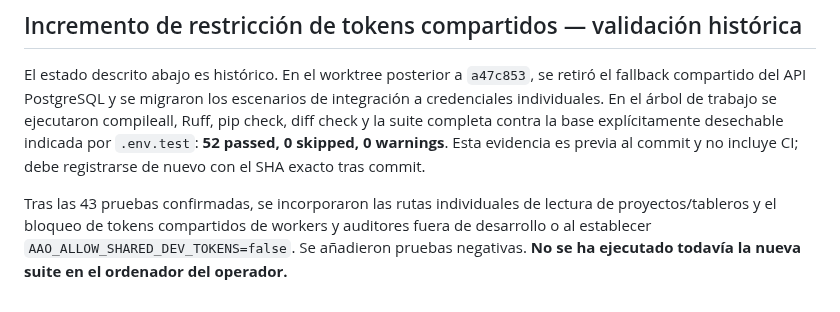
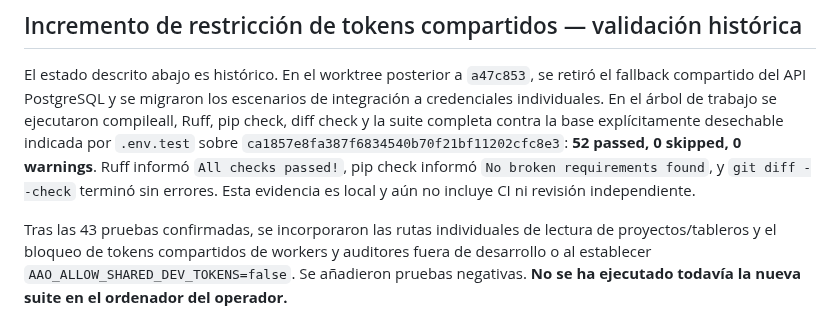
Before and after one commit to alessbarb/aao, a Markdown page: docs/VERIFICATION_EVIDENCE_REGISTER.md, the part around the change. Drawn GitHub-style.

Commit message:
Record shared credential retirement validation

```diff
--- a/docs/VERIFICATION_EVIDENCE_REGISTER.md
+++ b/docs/VERIFICATION_EVIDENCE_REGISTER.md
@@ -53,9 +53,11 @@ El estado descrito abajo es histórico. En el worktree posterior a `a47c853`,
 se retiró el fallback compartido del API PostgreSQL y se migraron los
 escenarios de integración a credenciales individuales. En el árbol de trabajo
 se ejecutaron compileall, Ruff, pip check, diff check y la suite completa
-contra la base explícitamente desechable indicada por `.env.test`: **52
-passed, 0 skipped, 0 warnings**. Esta evidencia es previa al commit y no
-incluye CI; debe registrarse de nuevo con el SHA exacto tras commit.
+contra la base explícitamente desechable indicada por `.env.test` sobre
+`ca1857e8fa387f6834540b70f21bf11202cfc8e3`: **52 passed, 0 skipped, 0
+warnings**. Ruff informó `All checks passed!`, pip check informó `No broken
+requirements found`, y `git diff --check` terminó sin errores. Esta evidencia
+es local y aún no incluye CI ni revisión independiente.
 
 Tras las 43 pruebas confirmadas, se incorporaron las rutas individuales de
 lectura de proyectos/tableros y el bloqueo de tokens compartidos de workers y
```
